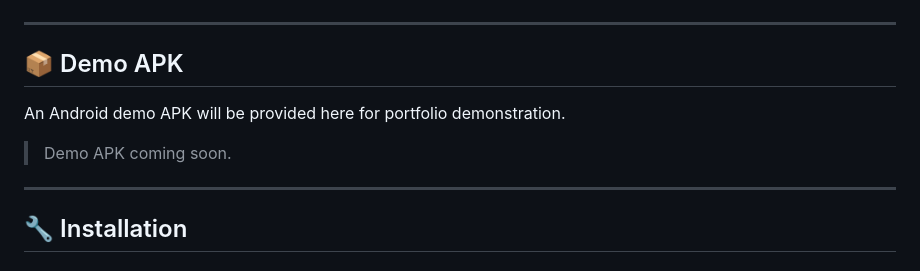
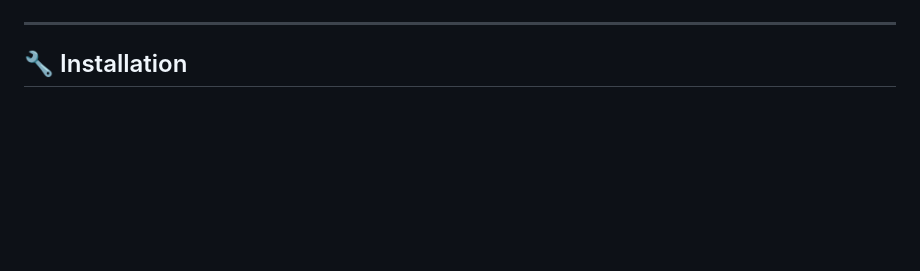
Before and after one commit to MuhammadZuldi2210/TBS-management, a Markdown page: README.md, the part around the change. GitHub-like rendering; blank space fills up the shorter version.

Commit message:
Remove demo APK section from README

```diff
--- a/README.md
+++ b/README.md
@@ -208,14 +208,6 @@ Screenshots of the TBS Management mobile application.
 
 ---
 
-## 📦 Demo APK
-
-An Android demo APK will be provided here for portfolio demonstration.
-
-> Demo APK coming soon.
-
----
-
 ## 🔧 Installation
 
 ### 📱 Mobile Application
```
